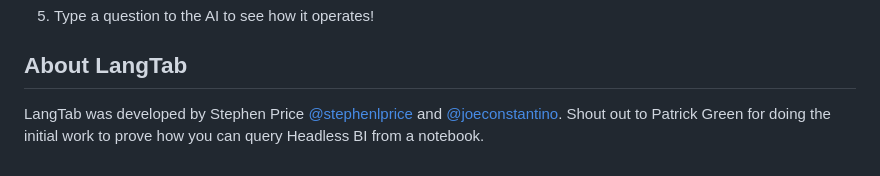
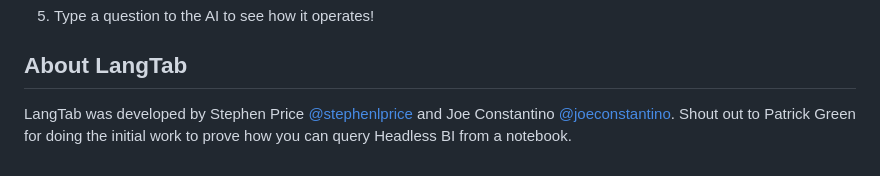
Before and after one commit to tableau/tableau_langchain, a Markdown page: README.md, the part around the change. GitHub-like rendering.

Commit message:
Update README.md
adding Joe's name

```diff
--- a/README.md
+++ b/README.md
@@ -63,4 +63,4 @@ python main.py
 5. Type a question to the AI to see how it operates!
 
 ## About LangTab
-LangTab was developed by Stephen Price [@stephenlprice](https://github.com/stephenlprice) and [@joeconstantino](https://github.com/joeconstantino). Shout out to Patrick Green for doing the initial work to prove how you can query Headless BI from a notebook.
+LangTab was developed by Stephen Price [@stephenlprice](https://github.com/stephenlprice) and Joe Constantino [@joeconstantino](https://github.com/joeconstantino). Shout out to Patrick Green for doing the initial work to prove how you can query Headless BI from a notebook.
```
